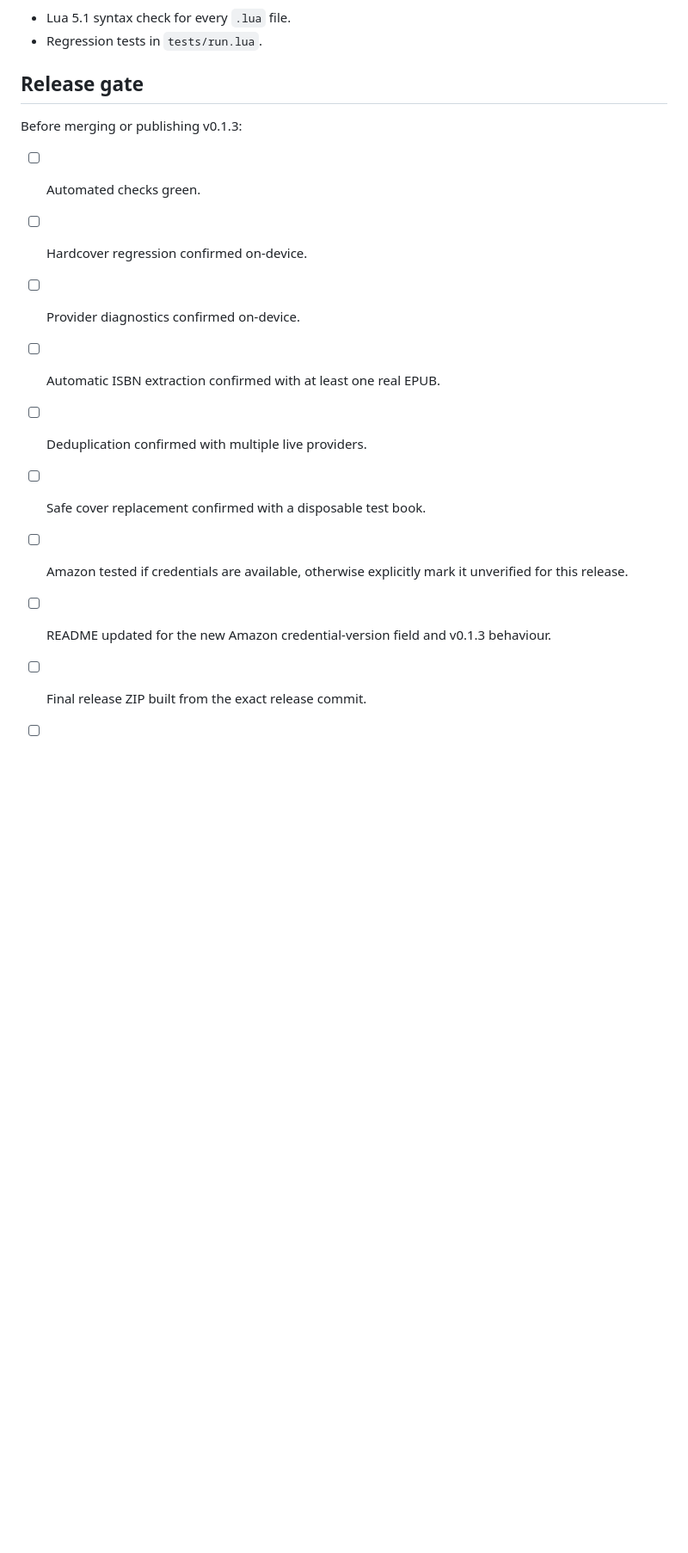
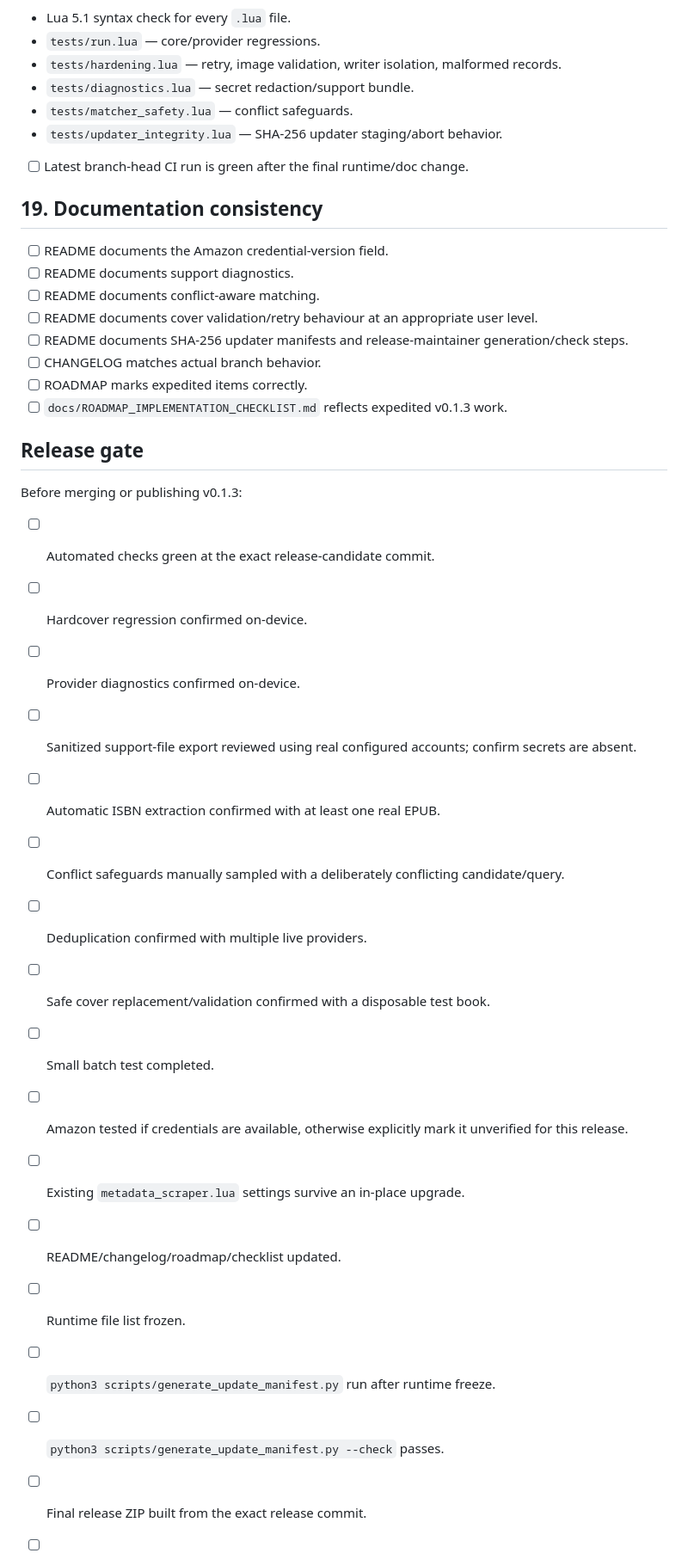
Before and after one commit to JDsnyke/koreader-metadata-scraper, a Markdown page: docs/v0.1.3-testing.md, the part around one of its changes. Shown at 86% size. Drawn GitHub-style; blank space fills up the shorter version.

```diff
--- a/docs/v0.1.3-testing.md
+++ b/docs/v0.1.3-testing.md
@@ -137,19 +196,43 @@ The branch GitHub Actions workflow must be green before merge:
 
 - Lua 5.1 syntax check for every `.lua` file.
-- Regression tests in `tests/run.lua`.
+- `tests/run.lua` — core/provider regressions.
+- `tests/hardening.lua` — retry, image validation, writer isolation, malformed records.
+- `tests/diagnostics.lua` — secret redaction/support bundle.
+- `tests/matcher_safety.lua` — conflict safeguards.
+- `tests/updater_integrity.lua` — SHA-256 updater staging/abort behavior.
+
+- [ ] Latest branch-head CI run is green after the final runtime/doc change.
+
+## 19. Documentation consistency
+
+- [ ] README documents the Amazon credential-version field.
+- [ ] README documents support diagnostics.
+- [ ] README documents conflict-aware matching.
+- [ ] README documents cover validation/retry behaviour at an appropriate user level.
+- [ ] README documents SHA-256 updater manifests and release-maintainer generation/check steps.
+- [ ] CHANGELOG matches actual branch behavior.
+- [ ] ROADMAP marks expedited items correctly.
+- [ ] `docs/ROADMAP_IMPLEMENTATION_CHECKLIST.md` reflects expedited v0.1.3 work.
 
 ## Release gate
 
 Before merging or publishing v0.1.3:
 
-- [ ] Automated checks green.
+- [ ] Automated checks green at the exact release-candidate commit.
 - [ ] Hardcover regression confirmed on-device.
 - [ ] Provider diagnostics confirmed on-device.
+- [ ] Sanitized support-file export reviewed using real configured accounts; confirm secrets are absent.
 - [ ] Automatic ISBN extraction confirmed with at least one real EPUB.
+- [ ] Conflict safeguards manually sampled with a deliberately conflicting candidate/query.
 - [ ] Deduplication confirmed with multiple live providers.
-- [ ] Safe cover replacement confirmed with a disposable test book.
+- [ ] Safe cover replacement/validation confirmed with a disposable test book.
+- [ ] Small batch test completed.
 - [ ] Amazon tested if credentials are available, otherwise explicitly mark it unverified for this release.
-- [ ] README updated for the new Amazon credential-version field and v0.1.3 behaviour.
+- [ ] Existing `metadata_scraper.lua` settings survive an in-place upgrade.
+- [ ] README/changelog/roadmap/checklist updated.
+- [ ] Runtime file list frozen.
+- [ ] `python3 scripts/generate_update_manifest.py` run after runtime freeze.
+- [ ] `python3 scripts/generate_update_manifest.py --check` passes.
 - [ ] Final release ZIP built from the exact release commit.
 - [ ] Final ZIP syntax-tested and SHA-256 recorded.
 - [ ] Tag/release created only after the branch is approved for merge.
```
Also changed, not shown: other parts of docs/v0.1.3-testing.md (+82 -23 lines).
